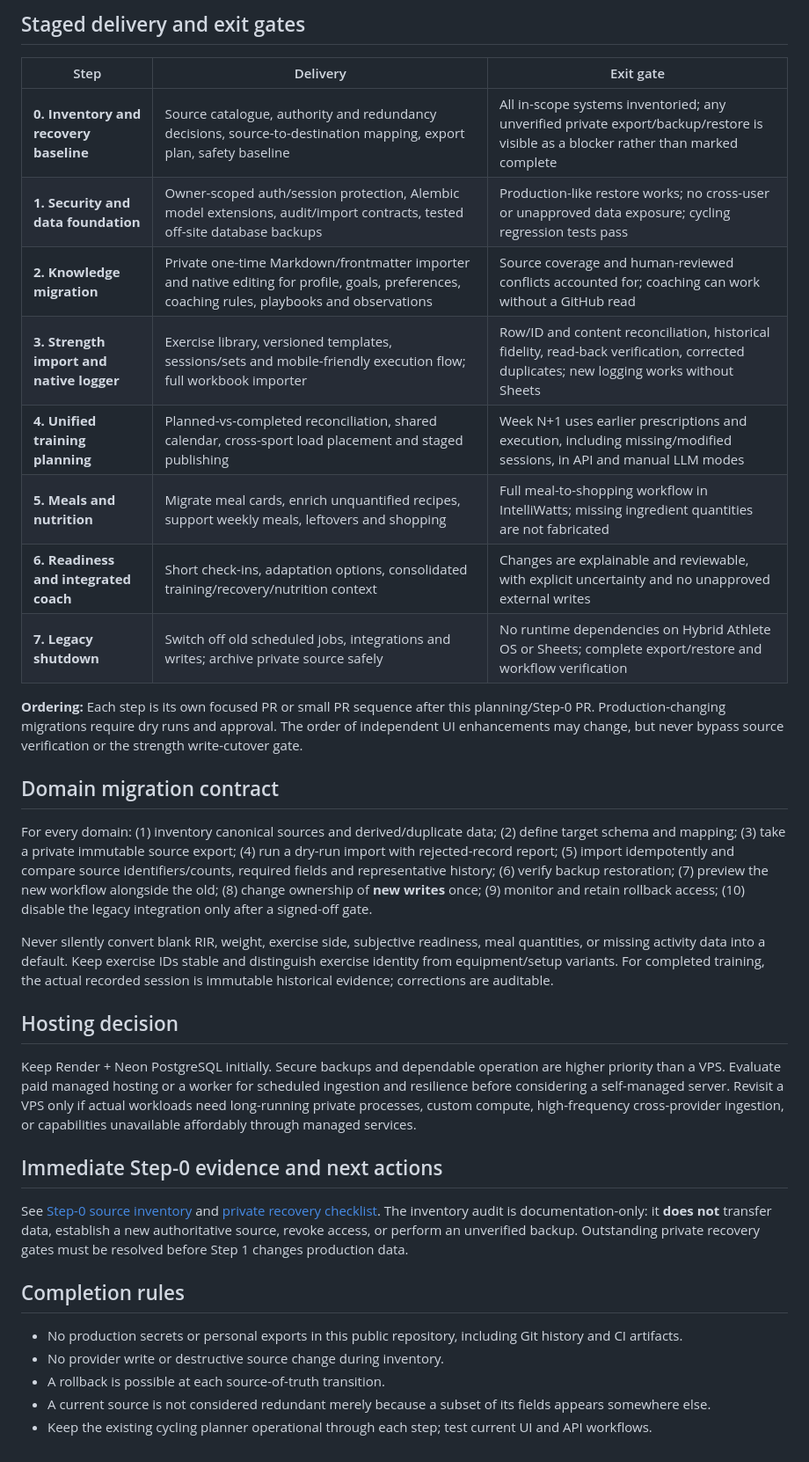
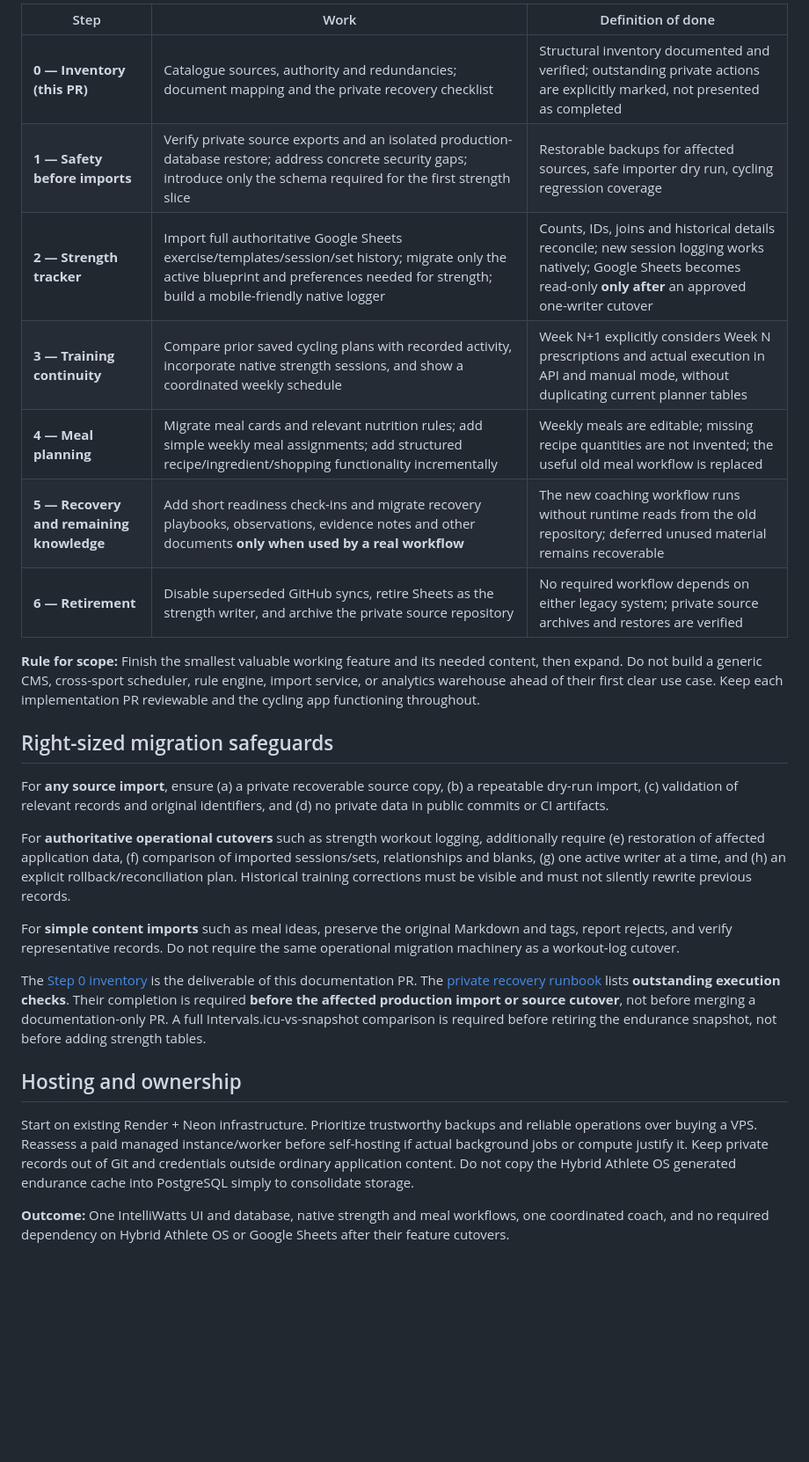
Before and after one commit to matze298/intelliwatts, a Markdown page: docs/hybrid-athlete-consolidation-plan.md, the part around one of its changes. Shown at 88% size. GitHub-like rendering; blank space fills up the shorter version.

Commit message:
docs: simplify consolidation into feature-first migration slices

```diff
--- a/docs/hybrid-athlete-consolidation-plan.md
+++ b/docs/hybrid-athlete-consolidation-plan.md
@@ -34,37 +29,28 @@ A single unified calendar coordinates sport-specific session types; it does **no
 
-## Staged delivery and exit gates
+| Step | Work | Definition of done |
+| --- | --- | --- |
+| **0 — Inventory (this PR)** | Catalogue sources, authority and redundancies; document mapping and the private recovery checklist | Structural inventory documented and verified; outstanding private actions are explicitly marked, not presented as completed |
+| **1 — Safety before imports** | Verify private source exports and an isolated production-database restore; address concrete security gaps; introduce only the schema required for the first strength slice | Restorable backups for affected sources, safe importer dry run, cycling regression coverage |
+| **2 — Strength tracker** | Import full authoritative Google Sheets exercise/templates/session/set history; migrate only the active blueprint and preferences needed for strength; build a mobile-friendly native logger | Counts, IDs, joins and historical details reconcile; new session logging works natively; Google Sheets becomes read-only **only after** an approved one-writer cutover |
+| **3 — Training continuity** | Compare prior saved cycling plans with recorded activity, incorporate native strength sessions, and show a coordinated weekly schedule | Week N+1 explicitly considers Week N prescriptions and actual execution in API and manual mode, without duplicating current planner tables |
+| **4 — Meal planning** | Migrate meal cards and relevant nutrition rules; add simple weekly meal assignments; add structured recipe/ingredient/shopping functionality incrementally | Weekly meals are editable; missing recipe quantities are not invented; the useful old meal workflow is replaced |
+| **5 — Recovery and remaining knowledge** | Add short readiness check-ins and migrate recovery playbooks, observations, evidence notes and other documents **only when used by a real workflow** | The new coaching workflow runs without runtime reads from the old repository; deferred unused material remains recoverable |
+| **6 — Retirement** | Disable superseded GitHub syncs, retire Sheets as the strength writer, and archive the private source repository | No required workflow depends on either legacy system; private source archives and restores are verified |
 
-| Step | Delivery | Exit gate |
-| --- | --- | --- |
-| **0. Inventory and recovery baseline** | Source catalogue, authority and redundancy decisions, source-to-destination mapping, export plan, safety baseline | All in-scope systems inventoried; any unverified private export/backup/restore is visible as a blocker rather than marked complete |
-| **1. Security and data foundation** | Owner-scoped auth/session protection, Alembic model extensions, audit/import contracts, tested off-site database backups | Production-like restore works; no cross-user or unapproved data exposure; cycling regression tests pass |
-| **2. Knowledge migration** | Private one-time Markdown/frontmatter importer and native editing for profile, goals, preferences, coaching rules, playbooks and observations | Source coverage and human-reviewed conflicts accounted for; coaching can work without a GitHub read |
-| **3. Strength import and native logger** | Exercise library, versioned templates, sessions/sets and mobile-friendly execution flow; full workbook importer | Row/ID and content reconciliation, historical fidelity, read-back verification, corrected duplicates; new logging works without Sheets |
-| **4. Unified training planning** | Planned-vs-completed reconciliation, shared calendar, cross-sport load placement and staged publishing | Week N+1 uses earlier prescriptions and execution, including missing/modified sessions, in API and manual LLM modes |
-| **5. Meals and nutrition** | Migrate meal cards, enrich unquantified recipes, support weekly meals, leftovers and shopping | Full meal-to-shopping workflow in IntelliWatts; missing ingredient quantities are not fabricated |
-| **6. Readiness and integrated coach** | Short check-ins, adaptation options, consolidated training/recovery/nutrition context | Changes are explainable and reviewable, with explicit uncertainty and no unapproved external writes |
-| **7. Legacy shutdown** | Switch off old scheduled jobs, integrations and writes; archive private source safely | No runtime dependencies on Hybrid Athlete OS or Sheets; complete export/restore and workflow verification |
+**Rule for scope:** Finish the smallest valuable working feature and its needed content, then expand. Do not build a generic CMS, cross-sport scheduler, rule engine, import service, or analytics warehouse ahead of their first clear use case. Keep each implementation PR reviewable and the cycling app functioning throughout.
 
-**Ordering:** Each step is its own focused PR or small PR sequence after this planning/Step-0 PR. Production-changing migrations require dry runs and approval. The order of independent UI enhancements may change, but never bypass source verification or the strength write-cutover gate.
+## Right-sized migration safeguards
 
-## Domain migration contract
+For **any source import**, ensure (a) a private recoverable source copy, (b) a repeatable dry-run import, (c) validation of relevant records and original identifiers, and (d) no private data in public commits or CI artifacts.
 
-For every domain: (1) inventory canonical sources and derived/duplicate data; (2) define target schema and mapping; (3) take a private immutable source export; (4) run a dry-run import with rejected-record report; (5) import idempotently and compare source identifiers/counts, required fields and representative history; (6) verify backup restoration; (7) preview the new workflow alongside the old; (8) change ownership of **new writes** once; (9) monitor and retain rollback access; (10) disable the legacy integration only after a signed-off gate.
+For **authoritative operational cutovers** such as strength workout logging, additionally require (e) restoration of affected application data, (f) comparison of imported sessions/sets, relationships and blanks, (g) one active writer at a time, and (h) an explicit rollback/reconciliation plan. Historical training corrections must be visible and must not silently rewrite previous records.
 
-Never silently convert blank RIR, weight, exercise side, subjective readiness, meal quantities, or missing activity data into a default. Keep exercise IDs stable and distinguish exercise identity from equipment/setup variants. For completed training, the actual recorded session is immutable historical evidence; corrections are auditable.
+For **simple content imports** such as meal ideas, preserve the original Markdown and tags, report rejects, and verify representative records. Do not require the same operational migration machinery as a workout-log cutover.
 
-## Hosting decision
+The [Step 0 inventory](hybrid-athlete-step-0-inventory.md) is the deliverable of this documentation PR. The [private recovery runbook](hybrid-athlete-step-0-recovery.md) lists **outstanding execution checks**. Their completion is required **before the affected production import or source cutover**, not before merging a documentation-only PR. A full Intervals.icu-vs-snapshot comparison is required before retiring the endurance snapshot, not before adding strength tables.
 
-Keep Render + Neon PostgreSQL initially. Secure backups and dependable operation are higher priority than a VPS. Evaluate paid managed hosting or a worker for scheduled ingestion and resilience before considering a self-managed server. Revisit a VPS only if actual workloads need long-running private processes, custom compute, high-frequency cross-provider ingestion, or capabilities unavailable affordably through managed services.
+## Hosting and ownership
 
-## Immediate Step-0 evidence and next actions
+Start on existing Render + Neon infrastructure. Prioritize trustworthy backups and reliable operations over buying a VPS. Reassess a paid managed instance/worker before self-hosting if actual background jobs or compute justify it. Keep private records out of Git and credentials outside ordinary application content. Do not copy the Hybrid Athlete OS generated endurance cache into PostgreSQL simply to consolidate storage.
 
-See [Step-0 source inventory](hybrid-athlete-step-0-inventory.md) and [private recovery checklist](hybrid-athlete-step-0-recovery.md). The inventory audit is documentation-only: it **does not** transfer data, establish a new authoritative source, revoke access, or perform an unverified backup. Outstanding private recovery gates must be resolved before Step 1 changes production data.
-
-## Completion rules
-
-- No production secrets or personal exports in this public repository, including Git history and CI artifacts.
-- No provider write or destructive source change during inventory.
-- A rollback is possible at each source-of-truth transition.
-- A current source is not considered redundant merely because a subset of its fields appears somewhere else.
-- Keep the existing cycling planner operational through each step; test current UI and API workflows.
+**Outcome:** One IntelliWatts UI and database, native strength and meal workflows, one coordinated coach, and no required dependency on Hybrid Athlete OS or Google Sheets after their feature cutovers.
```
Also changed, not shown: other parts of docs/hybrid-athlete-consolidation-plan.md (+18 -23 lines).
